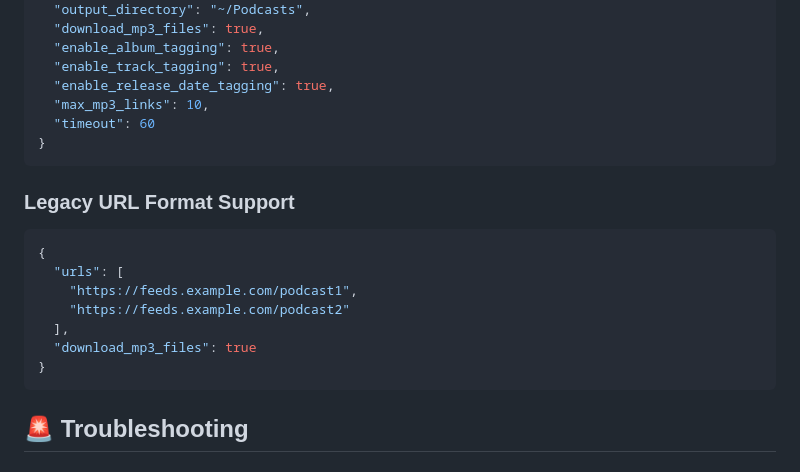
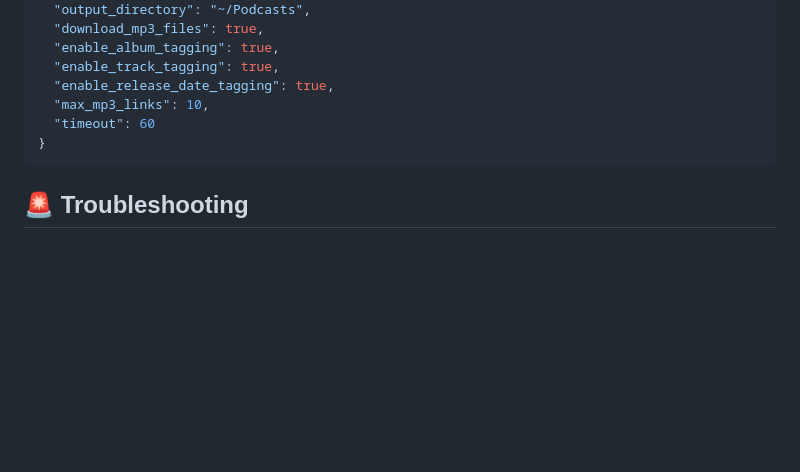
Before and after one commit to tf4482/acst-dl, a Markdown page: README.md, the part around the change printed below. GitHub-like rendering; blank space fills up the shorter version.

````diff
--- a/README.md
+++ b/README.md
@@ -264,17 +244,6 @@ python acst-dl.py
 }
 ```
 
-### Legacy URL Format Support
-```json
-{
-  "urls": [
-    "https://feeds.example.com/podcast1",
-    "https://feeds.example.com/podcast2"
-  ],
-  "download_mp3_files": true
-}
-```
-
 ## 🚨 Troubleshooting
 
 ### Common Issues
````
Also changed, not shown: other parts of README.md (+0 -31 lines).
